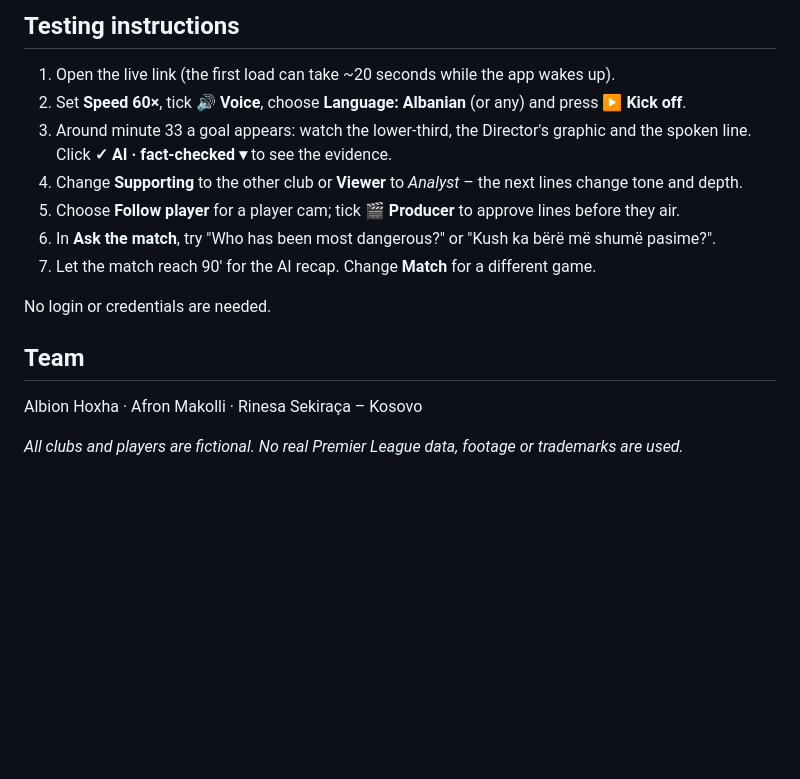
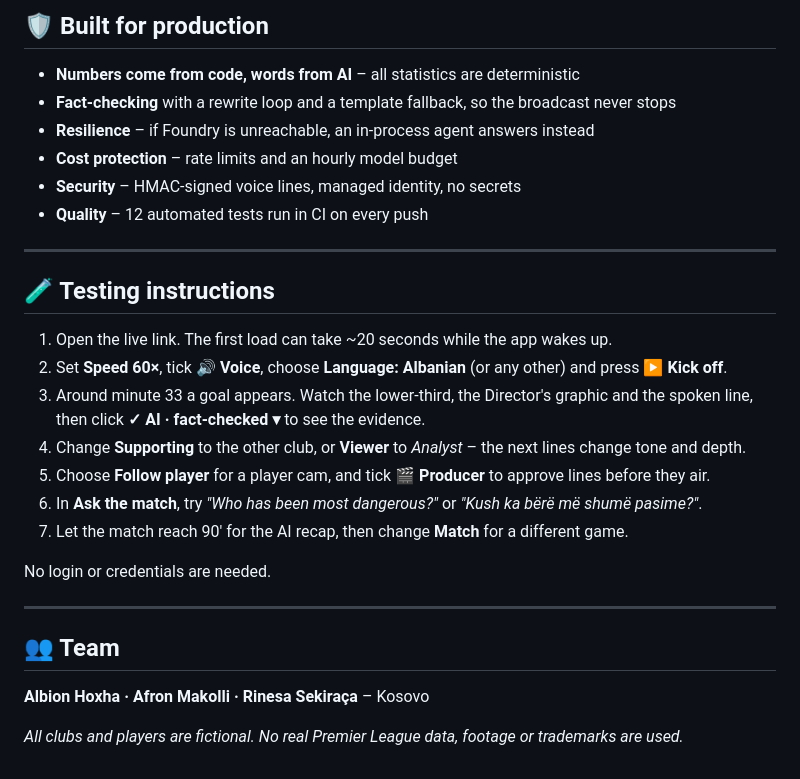
Before and after one commit to Albion-Hoxha/pitchpulse, a Markdown page: docs/submission.md, the part around one of its changes. Rendered like a GitHub page; blank space fills up the shorter version.

```diff
--- a/docs/submission.md
+++ b/docs/submission.md
@@ -32,16 +64,31 @@ Deterministic statistics (numbers come from code, words from AI) · fact-checkin
 
-## Testing instructions
-1. Open the live link (the first load can take ~20 seconds while the app wakes up).
-2. Set **Speed 60×**, tick **🔊 Voice**, choose **Language: Albanian** (or any) and press **▶ Kick off**.
-3. Around minute 33 a goal appears: watch the lower-third, the Director's graphic and the spoken line. Click **✓ AI · fact-checked ▾** to see the evidence.
-4. Change **Supporting** to the other club or **Viewer** to *Analyst* – the next lines change tone and depth.
-5. Choose **Follow player** for a player cam; tick **🎬 Producer** to approve lines before they air.
-6. In **Ask the match**, try "Who has been most dangerous?" or "Kush ka bërë më shumë pasime?".
-7. Let the match reach 90' for the AI recap. Change **Match** for a different game.
+## 🛡️ Built for production
+
+- **Numbers come from code, words from AI** – all statistics are deterministic
+- **Fact-checking** with a rewrite loop and a template fallback, so the broadcast never stops
+- **Resilience** – if Foundry is unreachable, an in-process agent answers instead
+- **Cost protection** – rate limits and an hourly model budget
+- **Security** – HMAC-signed voice lines, managed identity, no secrets
+- **Quality** – 12 automated tests run in CI on every push
+
+---
+
+## 🧪 Testing instructions
+
+1. Open the live link. The first load can take ~20 seconds while the app wakes up.
+2. Set **Speed 60×**, tick **🔊 Voice**, choose **Language: Albanian** (or any other) and press **▶ Kick off**.
+3. Around minute 33 a goal appears. Watch the lower-third, the Director's graphic and the spoken line, then click **✓ AI · fact-checked ▾** to see the evidence.
+4. Change **Supporting** to the other club, or **Viewer** to *Analyst* – the next lines change tone and depth.
+5. Choose **Follow player** for a player cam, and tick **🎬 Producer** to approve lines before they air.
+6. In **Ask the match**, try *"Who has been most dangerous?"* or *"Kush ka bërë më shumë pasime?"*.
+7. Let the match reach 90' for the AI recap, then change **Match** for a different game.
 
 No login or credentials are needed.
 
-## Team
-Albion Hoxha · Afron Makolli · Rinesa Sekiraça – Kosovo
+---
+
+## 👥 Team
+
+**Albion Hoxha · Afron Makolli · Rinesa Sekiraça** – Kosovo
 
 *All clubs and players are fictional. No real Premier League data, footage or trademarks are used.*
```
Also changed, not shown: other parts of docs/submission.md (+54 -22 lines).
